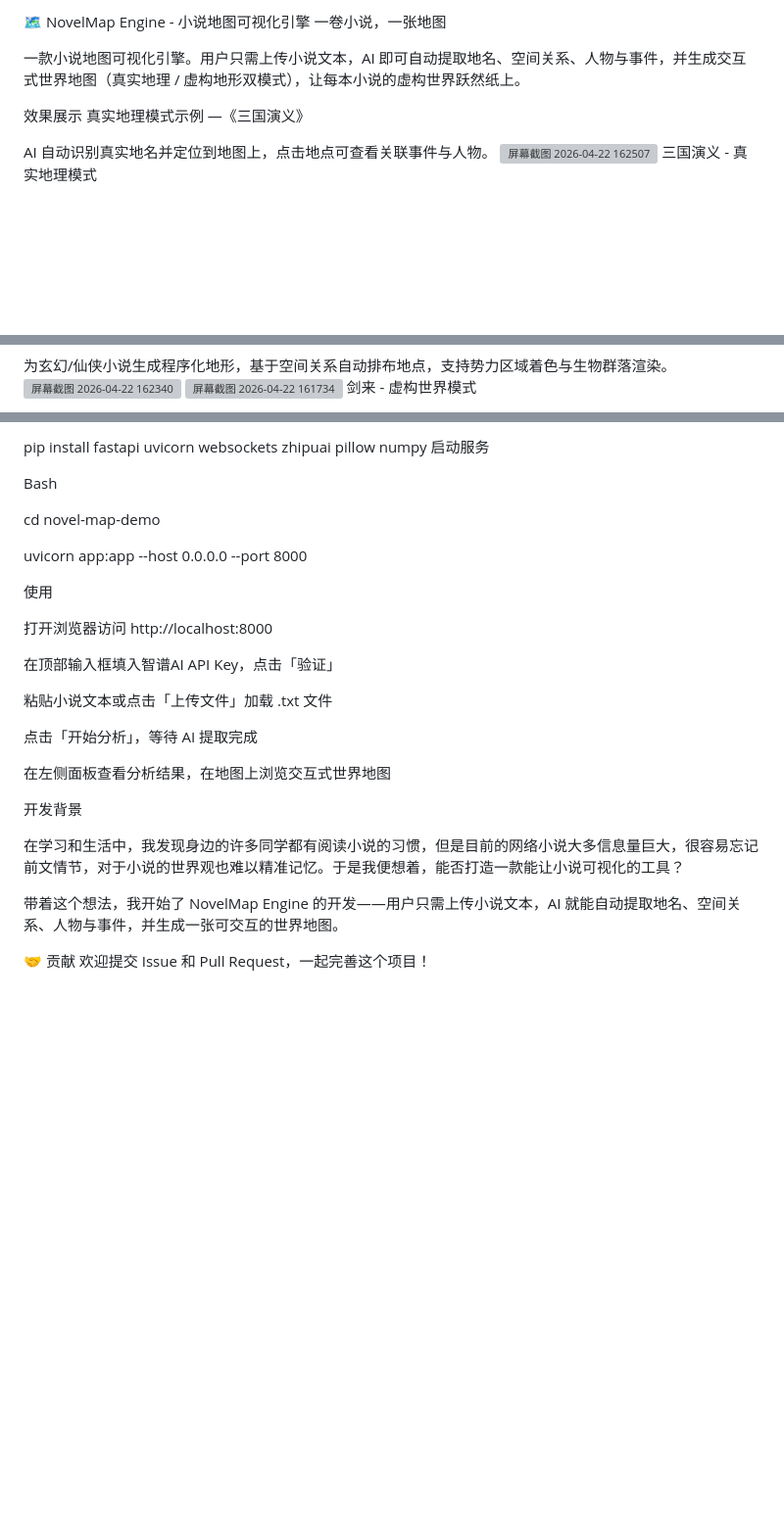
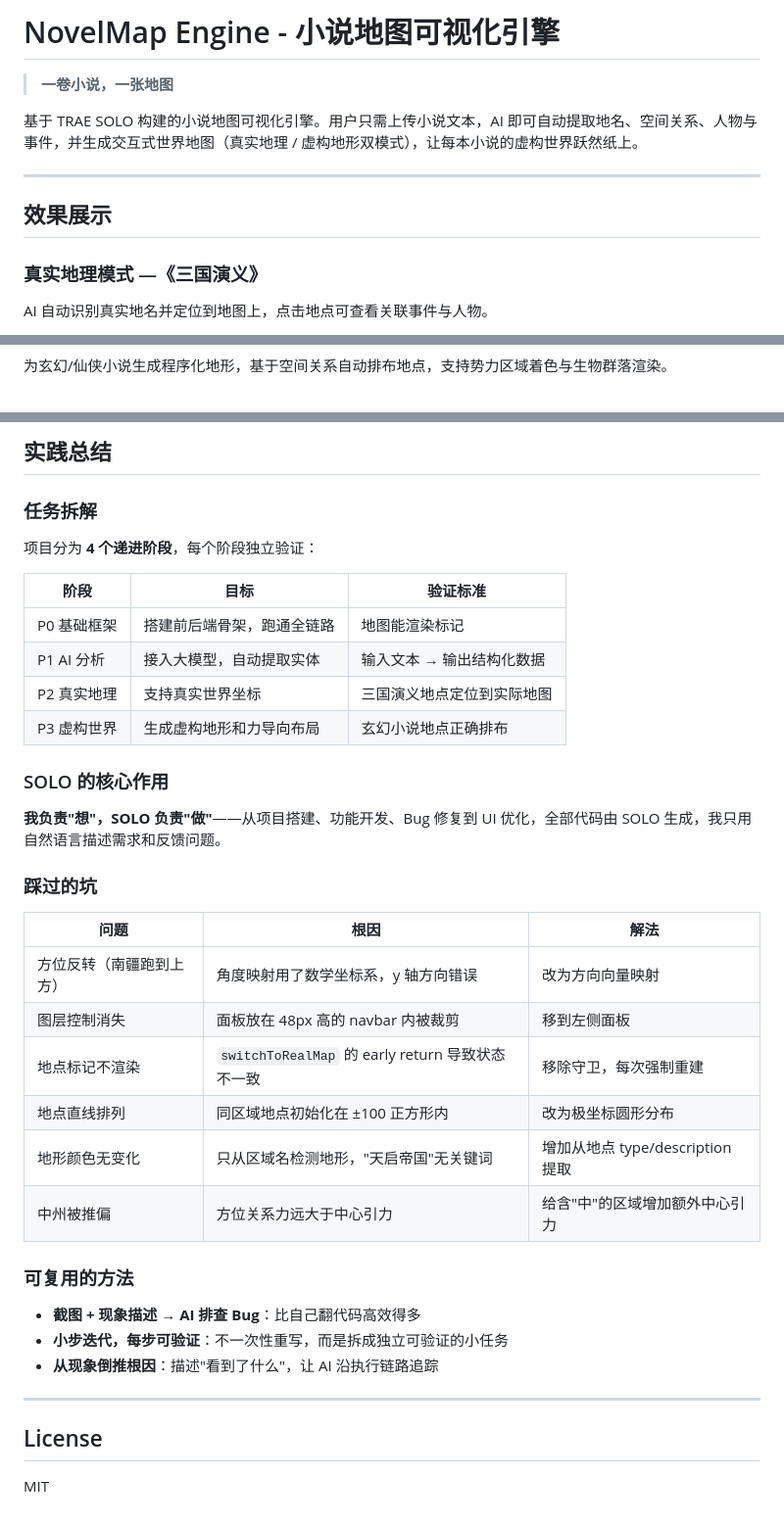
Before and after one commit to allen-mikasa/NovelMap, a Markdown page: README.md, 3 parts joined by grey strips. Shown at 98% size. Rendered like a GitHub page; blank space fills up the shorter version; grey boxes are pictures that could not be loaded.

Commit message:
1.0
Updated the README with improved formatting, added sections for features and usage, and clarified project background.

```diff
--- a/README.md
+++ b/README.md
@@ -1,12 +1,14 @@
-🗺️ NovelMap Engine - 小说地图可视化引擎
-一卷小说，一张地图
+# NovelMap Engine - 小说地图可视化引擎
 
-一款小说地图可视化引擎。用户只需上传小说文本，AI 即可自动提取地名、空间关系、人物与事件，并生成交互式世界地图（真实地理 / 虚构地形双模式），让每本小说的虚构世界跃然纸上。
+> **一卷小说，一张地图**
 
-效果展示
-真实地理模式示例 —《三国演义》
+基于 TRAE SOLO 构建的小说地图可视化引擎。用户只需上传小说文本，AI 即可自动提取地名、空间关系、人物与事件，并生成交互式世界地图（真实地理 / 虚构地形双模式），让每本小说的虚构世界跃然纸上。
+
+---
+
+## 效果展示
+
+### 真实地理模式 —《三国演义》
 
 AI 自动识别真实地名并定位到地图上，点击地点可查看关联事件与人物。
-<img width="2544" height="1457" alt="屏幕截图 2026-04-22 162507" src="https://github.com/user-attachments/assets/150cf639-35fb-4b02-bc8a-41bf360d19e1" />
-三国演义 - 真实地理模式
 
@@ -14,6 +18,3 @@ AI 自动识别真实地名并定位到地图上，点击地点可查看关联
 
 为玄幻/仙侠小说生成程序化地形，基于空间关系自动排布地点，支持势力区域着色与生物群落渲染。
-<img width="2450" height="1462" alt="屏幕截图 2026-04-22 162340" src="https://github.com/user-attachments/assets/9329624b-4ec4-4833-8a3e-4a60976a1dfa" />
-<img width="2503" height="1382" alt="屏幕截图 2026-04-22 161734" src="https://github.com/user-attachments/assets/96287ee9-9c82-4bdd-ab75-197bfffed2f7" />
-剑来 - 虚构世界模式
 
@@ -101,31 +109,40 @@ Bash
 
-pip install fastapi uvicorn websockets zhipuai pillow numpy
-启动服务
+## 实践总结
 
-Bash
+### 任务拆解
 
-cd novel-map-demo
+项目分为 **4 个递进阶段**，每个阶段独立验证：
 
-uvicorn app:app --host 0.0.0.0 --port 8000
+| 阶段 | 目标 | 验证标准 |
+|------|------|---------|
+| P0 基础框架 | 搭建前后端骨架，跑通全链路 | 地图能渲染标记 |
+| P1 AI 分析 | 接入大模型，自动提取实体 | 输入文本 → 输出结构化数据 |
+| P2 真实地理 | 支持真实世界坐标 | 三国演义地点定位到实际地图 |
+| P3 虚构世界 | 生成虚构地形和力导向布局 | 玄幻小说地点正确排布 |
 
-使用
+### SOLO 的核心作用
 
-打开浏览器访问 http://localhost:8000
+**我负责"想"，SOLO 负责"做"**——从项目搭建、功能开发、Bug 修复到 UI 优化，全部代码由 SOLO 生成，我只用自然语言描述需求和反馈问题。
 
-在顶部输入框填入智谱AI API Key，点击「验证」
+### 踩过的坑
 
-粘贴小说文本或点击「上传文件」加载 .txt 文件
+| 问题 | 根因 | 解法 |
+|------|------|------|
+| 方位反转（南疆跑到上方） | 角度映射用了数学坐标系，y 轴方向错误 | 改为方向向量映射 |
+| 图层控制消失 | 面板放在 48px 高的 navbar 内被裁剪 | 移到左侧面板 |
+| 地点标记不渲染 | `switchToRealMap` 的 early return 导致状态不一致 | 移除守卫，每次强制重建 |
+| 地点直线排列 | 同区域地点初始化在 ±100 正方形内 | 改为极坐标圆形分布 |
+| 地形颜色无变化 | 只从区域名检测地形，"天启帝国"无关键词 | 增加从地点 type/description 提取 |
+| 中州被推偏 | 方位关系力远大于中心引力 | 给含"中"的区域增加额外中心引力 |
 
-点击「开始分析」，等待 AI 提取完成
+### 可复用的方法
 
-在左侧面板查看分析结果，在地图上浏览交互式世界地图
+- **截图 + 现象描述 → AI 排查 Bug**：比自己翻代码高效得多
+- **小步迭代，每步可验证**：不一次性重写，而是拆成独立可验证的小任务
+- **从现象倒推根因**：描述"看到了什么"，让 AI 沿执行链路追踪
 
+---
 
-开发背景
+## License
 
-在学习和生活中，我发现身边的许多同学都有阅读小说的习惯，但是目前的网络小说大多信息量巨大，很容易忘记前文情节，对于小说的世界观也难以精准记忆。于是我便想着，能否打造一款能让小说可视化的工具？
-
-带着这个想法，我开始了 NovelMap Engine 的开发——用户只需上传小说文本，AI 就能自动提取地名、空间关系、人物与事件，并生成一张可交互的世界地图。
-
-🤝 贡献
-欢迎提交 Issue 和 Pull Request，一起完善这个项目！
+MIT
```
Also changed, not shown: other parts of README.md (+59 -50 lines).
